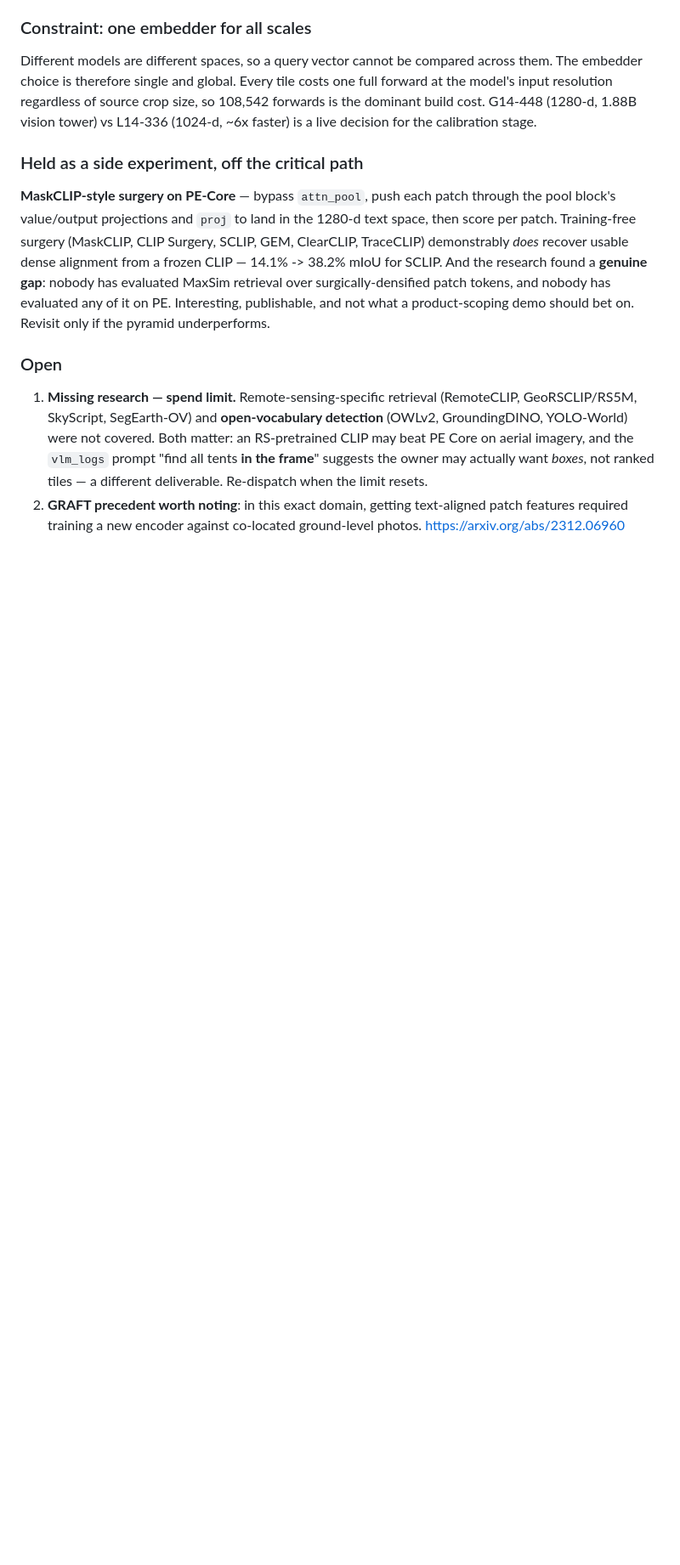
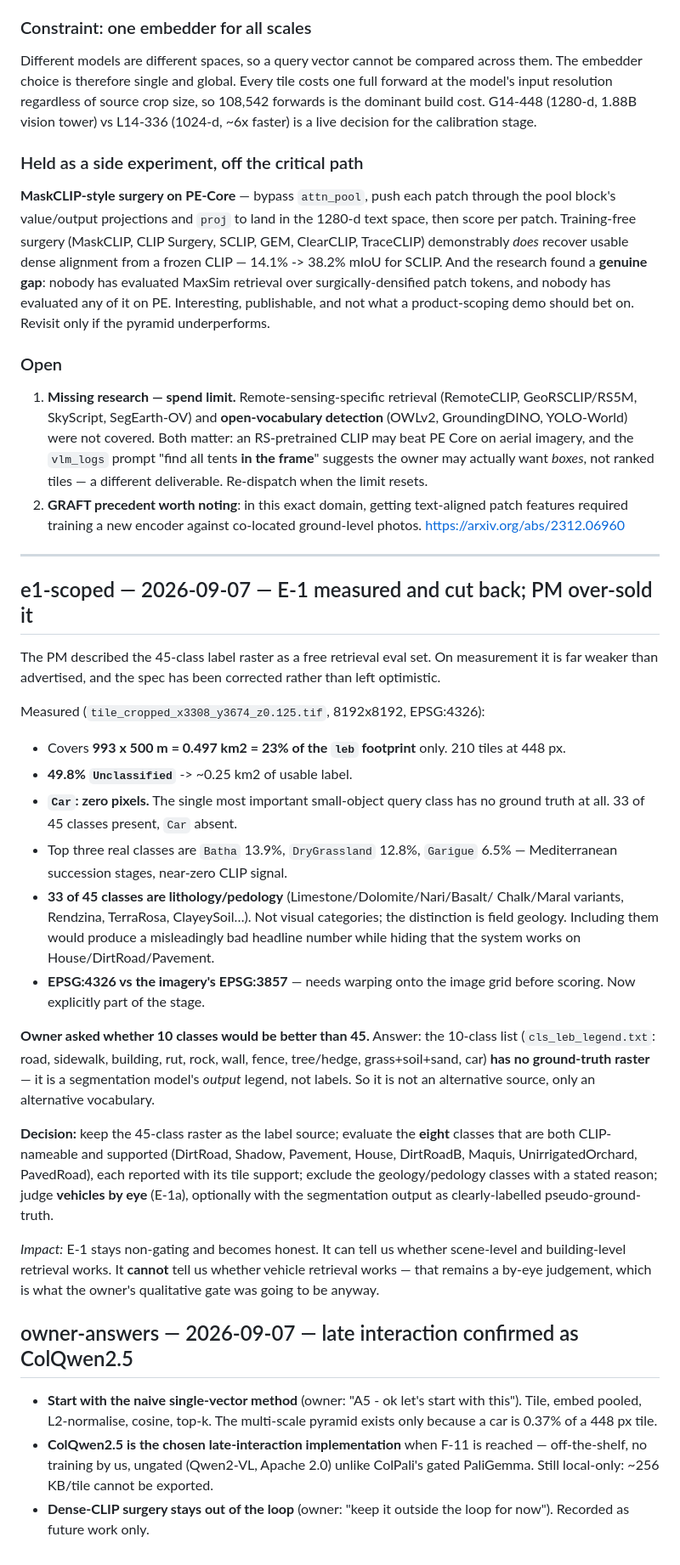
Before and after one commit to OmerNeeman/PerceptionLM-Demo, a Markdown page: retrieval/notes.md, the part around the change. Shown at 85% size. Drawn GitHub-style; blank space fills up the shorter version.

```diff
--- a/retrieval/notes.md
+++ b/retrieval/notes.md
@@ -311,3 +311,58 @@ on. Revisit only if the pyramid underperforms.
 2. **GRAFT precedent worth noting**: in this exact domain, getting text-aligned
    patch features required training a new encoder against co-located
    ground-level photos. https://arxiv.org/abs/2312.06960
+
+---
+
+## e1-scoped — 2026-09-07 — E-1 measured and cut back; PM over-sold it
+
+The PM described the 45-class label raster as a free retrieval eval set. On
+measurement it is far weaker than advertised, and the spec has been corrected
+rather than left optimistic.
+
+Measured (`tile_cropped_x3308_y3674_z0.125.tif`, 8192x8192, EPSG:4326):
+
+- Covers **993 x 500 m = 0.497 km2 = 23% of the `leb` footprint** only.
+  210 tiles at 448 px.
+- **49.8% `Unclassified`** -> ~0.25 km2 of usable label.
+- **`Car`: zero pixels.** The single most important small-object query class
+  has no ground truth at all. 33 of 45 classes present, `Car` absent.
+- Top three real classes are `Batha` 13.9%, `DryGrassland` 12.8%,
+  `Garigue` 6.5% — Mediterranean succession stages, near-zero CLIP signal.
+- **33 of 45 classes are lithology/pedology** (Limestone/Dolomite/Nari/Basalt/
+  Chalk/Maral variants, Rendzina, TerraRosa, ClayeySoil…). Not visual
+  categories; the distinction is field geology. Including them would produce a
+  misleadingly bad headline number while hiding that the system works on
+  House/DirtRoad/Pavement.
+- **EPSG:4326 vs the imagery's EPSG:3857** — needs warping onto the image grid
+  before scoring. Now explicitly part of the stage.
+
+**Owner asked whether 10 classes would be better than 45.** Answer: the
+10-class list (`cls_leb_legend.txt`: road, sidewalk, building, rut, rock, wall,
+fence, tree/hedge, grass+soil+sand, car) **has no ground-truth raster** — it is
+a segmentation model's *output* legend, not labels. So it is not an
+alternative source, only an alternative vocabulary.
+
+**Decision:** keep the 45-class raster as the label source; evaluate the
+**eight** classes that are both CLIP-nameable and supported (DirtRoad, Shadow,
+Pavement, House, DirtRoadB, Maquis, UnirrigatedOrchard, PavedRoad), each
+reported with its tile support; exclude the geology/pedology classes with a
+stated reason; judge **vehicles by eye** (E-1a), optionally with the
+segmentation output as clearly-labelled pseudo-ground-truth.
+
+*Impact:* E-1 stays non-gating and becomes honest. It can tell us whether
+scene-level and building-level retrieval works. It **cannot** tell us whether
+vehicle retrieval works — that remains a by-eye judgement, which is what the
+owner's qualitative gate was going to be anyway.
+
+## owner-answers — 2026-09-07 — late interaction confirmed as ColQwen2.5
+
+- **Start with the naive single-vector method** (owner: "A5 - ok let's start
+  with this"). Tile, embed pooled, L2-normalise, cosine, top-k. The multi-scale
+  pyramid exists only because a car is 0.37% of a 448 px tile.
+- **ColQwen2.5 is the chosen late-interaction implementation** when F-11 is
+  reached — off-the-shelf, no training by us, ungated (Qwen2-VL, Apache 2.0)
+  unlike ColPali's gated PaliGemma. Still local-only: ~256 KB/tile cannot be
+  exported.
+- **Dense-CLIP surgery stays out of the loop** (owner: "keep it outside the
+  loop for now"). Recorded as future work only.
```
Also changed, not shown: retrieval/spec.md (+52 -10 lines).
